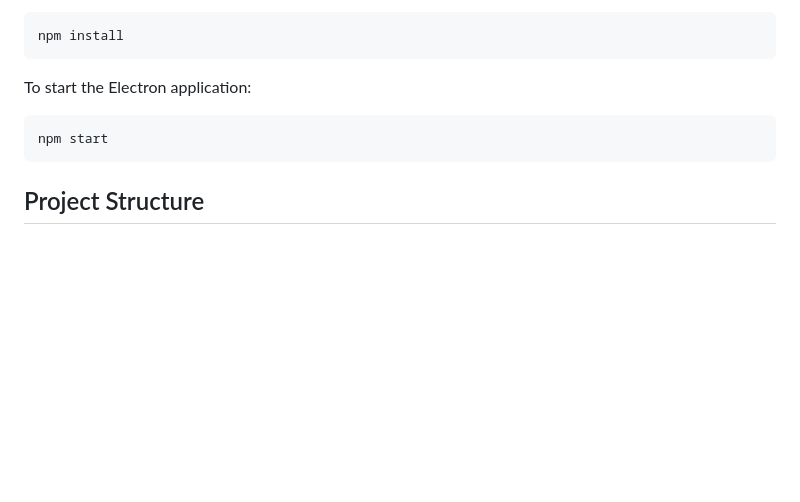
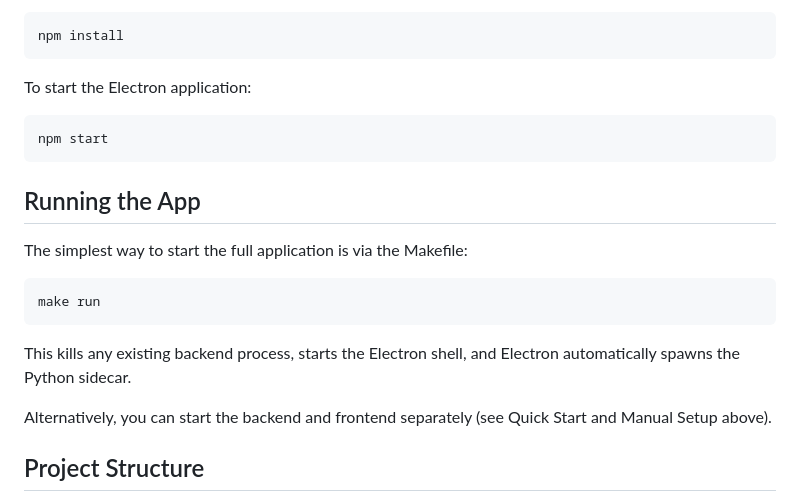
Before and after one commit to crsqq/sceneflow, a Markdown page: README.md, the part around the change. Drawn GitHub-style; blank space fills up the shorter version.

Commit message:
docs: add 'Running the App' section to README

````diff
--- a/README.md
+++ b/README.md
@@ -56,6 +56,18 @@ To start the Electron application:
 npm start
 ```
 
+## Running the App
+
+The simplest way to start the full application is via the Makefile:
+
+```bash
+make run
+```
+
+This kills any existing backend process, starts the Electron shell, and Electron automatically spawns the Python sidecar.
+
+Alternatively, you can start the backend and frontend separately (see Quick Start and Manual Setup above).
+
 ## Project Structure
 
 - `app/`: FastAPI backend service.
````
